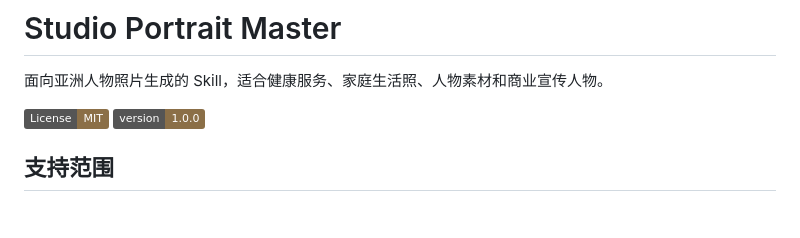
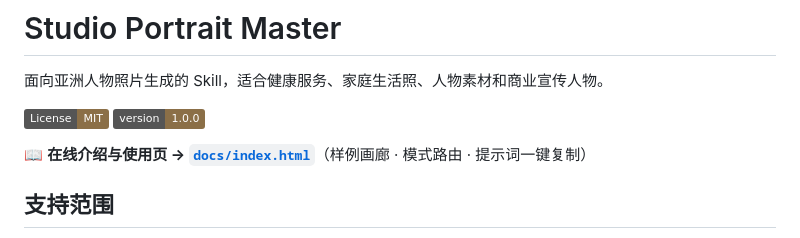
Before and after one commit to wangmeili890422-jpg/studio-portrait-master, a Markdown page: README.md, the part around the change. Rendered like a GitHub page; badges without logos; blank space fills up the shorter version.

Commit message:
docs: README 顶部加介绍页跳转 + 样例覆盖说明

```diff
--- a/README.md
+++ b/README.md
@@ -4,6 +4,8 @@
 
 [![License: MIT](https://img.shields.io/badge/License-MIT-8B6F47.svg)](LICENSE)
 [![Version](https://img.shields.io/badge/version-1.0.0-8B6F47.svg)](CHANGELOG.md)
+
+📖 **在线介绍与使用页 → [`docs/index.html`](docs/index.html)**（样例画廊 · 模式路由 · 提示词一键复制）
 
 ## 支持范围
 
```
